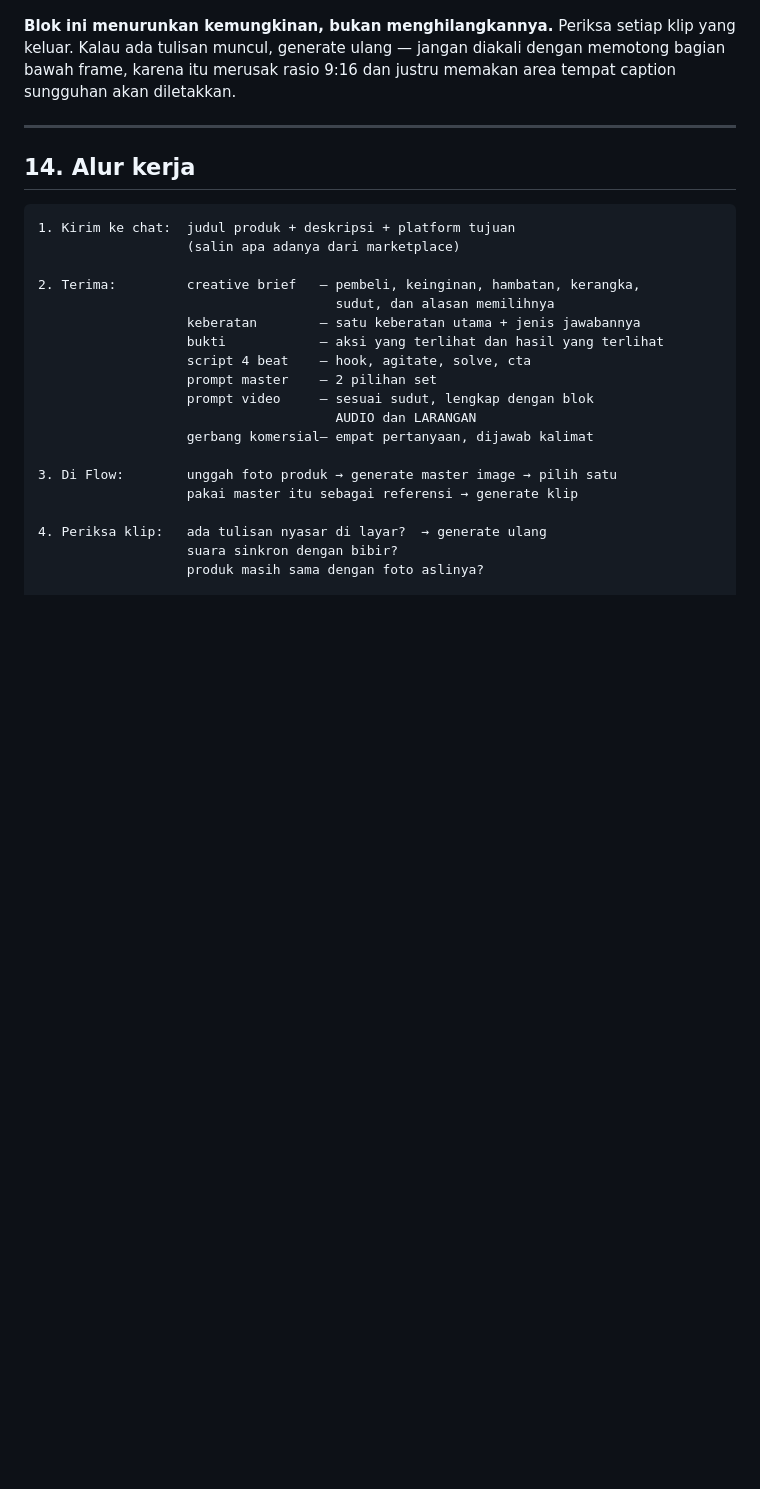
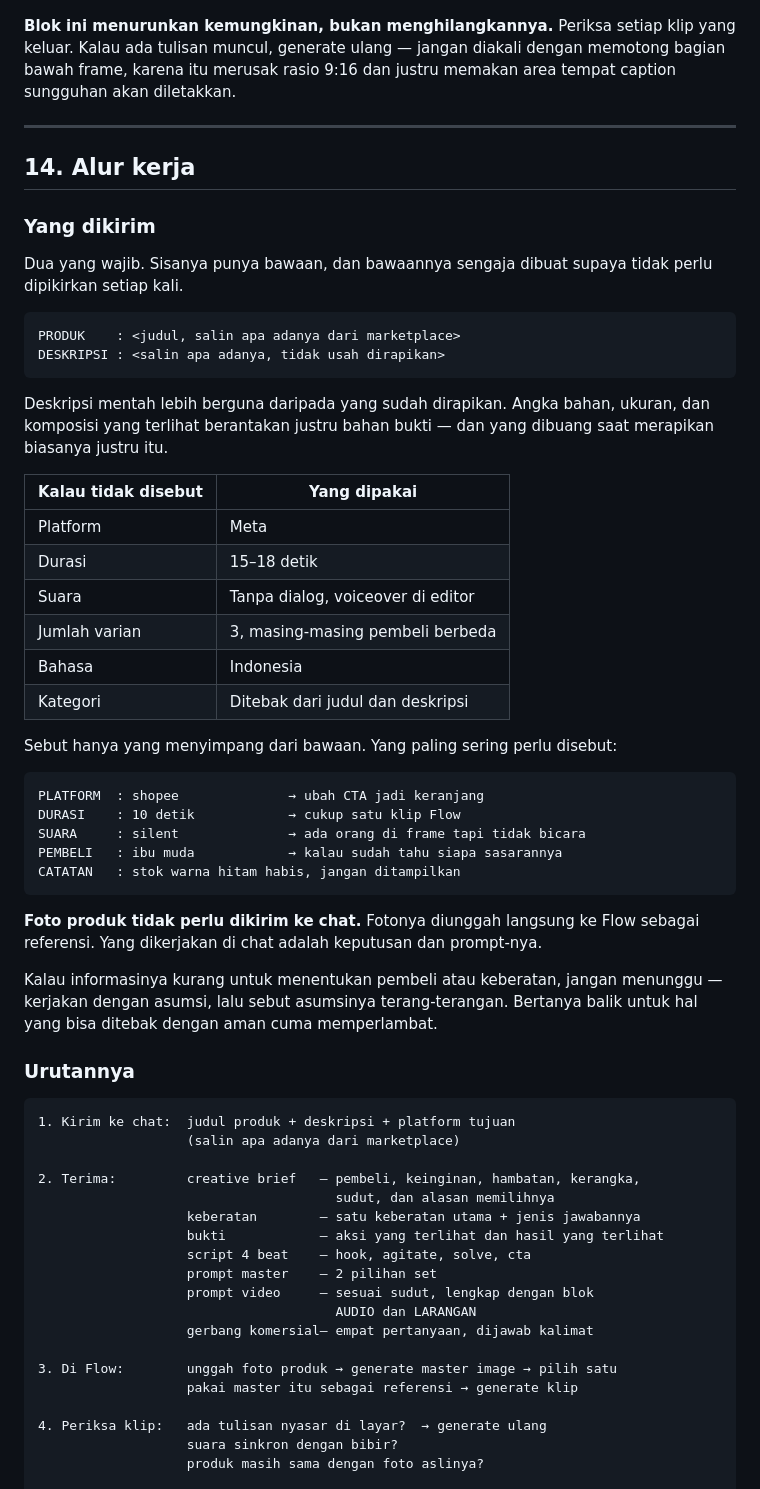
Before and after one commit to itsneiq/AIOS, a Markdown page: docs/CREATIVE_STUDIO_PLAYBOOK.md, the part around the change. Drawn GitHub-style; blank space fills up the shorter version.

Commit message:
Tetapkan bentuk intake: dua kolom wajib, sisanya berbawaan
Intake yang panjang memindahkan beban berpikir ke pemakai, padahal yang
diminta justru sebaliknya. Hanya judul dan deskripsi yang wajib; platform,
durasi, mode suara, jumlah varian, bahasa, dan kategori punya bawaan yang
dipilih supaya tidak perlu dipikirkan setiap kali, dan hanya disebut ketika
menyimpang.

Deskripsi diminta mentah, bukan yang sudah dirapikan. Angka bahan, ukuran,
dan komposisi yang terlihat berantakan justru bahan bukti — dan yang terbuang
saat merapikan biasanya justru itu.

Ketika informasinya kurang untuk menentukan pembeli atau keberatan, yang
dikerjakan adalah asumsi yang disebut terang-terangan, bukan pertanyaan balik.
Bertanya untuk hal yang bisa ditebak dengan aman hanya memperlambat.

Co-Authored-By: Claude Opus 5 <noreply@anthropic.com>
Claude-Session: https://claude.ai/code/session_01L1HfAr1TBPsGmXSk8x4BGT

````diff
--- a/docs/CREATIVE_STUDIO_PLAYBOOK.md
+++ b/docs/CREATIVE_STUDIO_PLAYBOOK.md
@@ -656,6 +656,48 @@ memakan area tempat caption sungguhan akan diletakkan.
 
 ## 14. Alur kerja
 
+### Yang dikirim
+
+Dua yang wajib. Sisanya punya bawaan, dan bawaannya sengaja dibuat supaya
+tidak perlu dipikirkan setiap kali.
+
+```
+PRODUK    : <judul, salin apa adanya dari marketplace>
+DESKRIPSI : <salin apa adanya, tidak usah dirapikan>
+```
+
+Deskripsi mentah lebih berguna daripada yang sudah dirapikan. Angka bahan,
+ukuran, dan komposisi yang terlihat berantakan justru bahan bukti — dan yang
+dibuang saat merapikan biasanya justru itu.
+
+| Kalau tidak disebut | Yang dipakai |
+|---|---|
+| Platform | Meta |
+| Durasi | 15–18 detik |
+| Suara | Tanpa dialog, voiceover di editor |
+| Jumlah varian | 3, masing-masing pembeli berbeda |
+| Bahasa | Indonesia |
+| Kategori | Ditebak dari judul dan deskripsi |
+
+Sebut hanya yang menyimpang dari bawaan. Yang paling sering perlu disebut:
+
+```
+PLATFORM  : shopee              → ubah CTA jadi keranjang
+DURASI    : 10 detik            → cukup satu klip Flow
+SUARA     : silent              → ada orang di frame tapi tidak bicara
+PEMBELI   : ibu muda            → kalau sudah tahu siapa sasarannya
+CATATAN   : stok warna hitam habis, jangan ditampilkan
+```
+
+**Foto produk tidak perlu dikirim ke chat.** Fotonya diunggah langsung ke Flow
+sebagai referensi. Yang dikerjakan di chat adalah keputusan dan prompt-nya.
+
+Kalau informasinya kurang untuk menentukan pembeli atau keberatan, jangan
+menunggu — kerjakan dengan asumsi, lalu sebut asumsinya terang-terangan.
+Bertanya balik untuk hal yang bisa ditebak dengan aman cuma memperlambat.
+
+### Urutannya
+
 ```
 1. Kirim ke chat:  judul produk + deskripsi + platform tujuan
                    (salin apa adanya dari marketplace)
````
